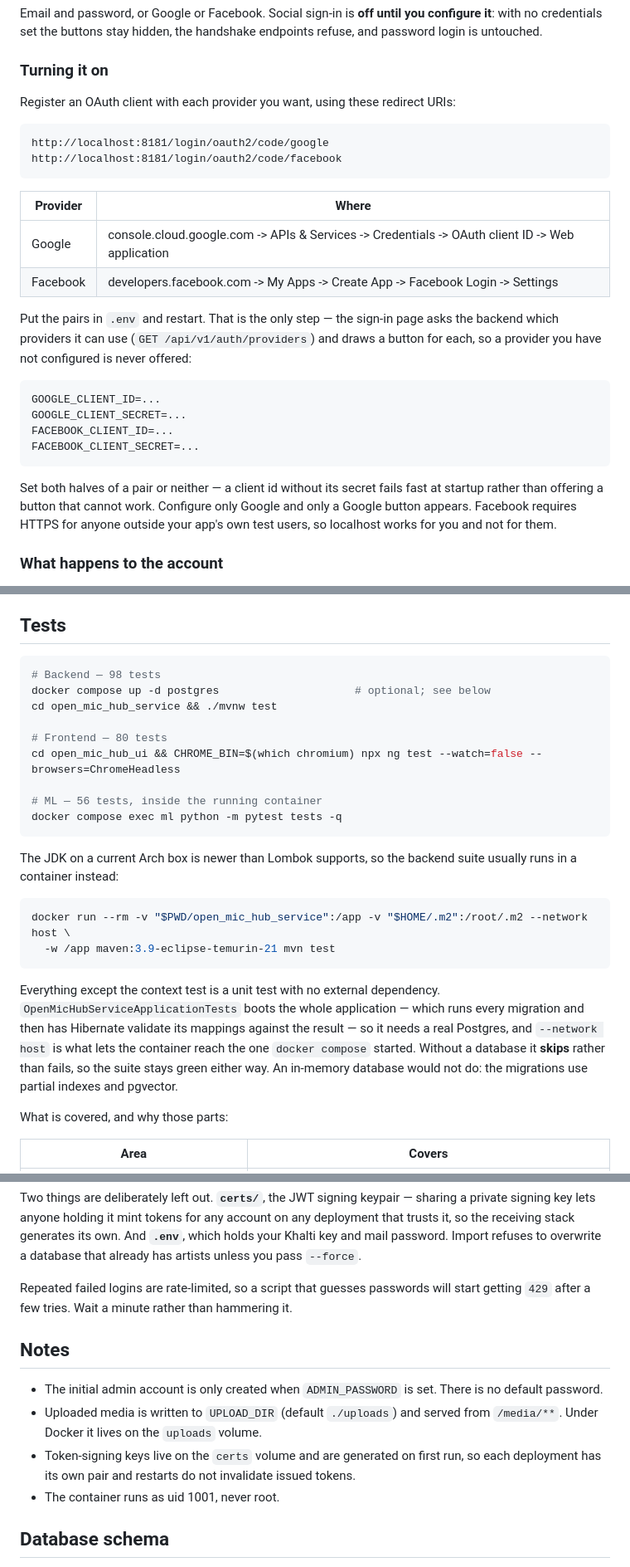
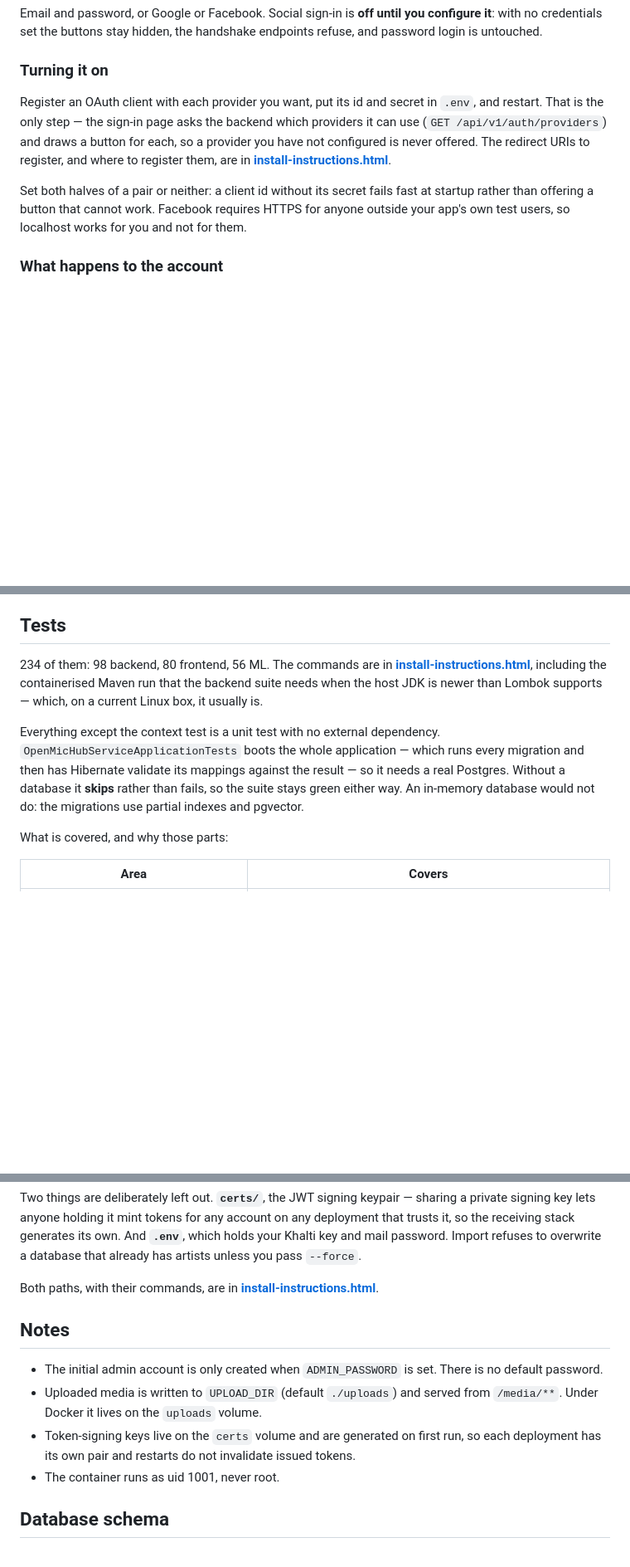
Before and after one commit to dahalutsab/openmichub_ml, a Markdown page: README.md, 3 parts joined by grey strips. Shown at 83% size. Rendered like a GitHub page; blank space fills up the shorter version.

````diff
--- a/README.md
+++ b/README.md
@@ -172,31 +159,14 @@ untouched.
 
 ### Turning it on
 
-Register an OAuth client with each provider you want, using these redirect URIs:
+Register an OAuth client with each provider you want, put its id and secret in `.env`, and
+restart. That is the only step — the sign-in page asks the backend which providers it can use
+(`GET /api/v1/auth/providers`) and draws a button for each, so a provider you have not configured
+is never offered. The redirect URIs to register, and where to register them, are in
+**[install-instructions.html](install-instructions.html)**.
 
-```
-http://localhost:8181/login/oauth2/code/google
-http://localhost:8181/login/oauth2/code/facebook
-```
-
-| Provider | Where |
-|---|---|
-| Google | console.cloud.google.com -> APIs & Services -> Credentials -> OAuth client ID -> Web application |
-| Facebook | developers.facebook.com -> My Apps -> Create App -> Facebook Login -> Settings |
-
-Put the pairs in `.env` and restart. That is the only step — the sign-in page asks the backend
-which providers it can use (`GET /api/v1/auth/providers`) and draws a button for each, so a
-provider you have not configured is never offered:
-
-```bash
-GOOGLE_CLIENT_ID=...
-GOOGLE_CLIENT_SECRET=...
-FACEBOOK_CLIENT_ID=...
-FACEBOOK_CLIENT_SECRET=...
-```
-
-Set both halves of a pair or neither — a client id without its secret fails fast at startup rather
-than offering a button that cannot work. Configure only Google and only a Google button appears. Facebook requires HTTPS for anyone outside your app's own
+Set both halves of a pair or neither: a client id without its secret fails fast at startup rather
+than offering a button that cannot work. Facebook requires HTTPS for anyone outside your app's own
 test users, so localhost works for you and not for them.
 
 ### What happens to the account
@@ -217,32 +187,16 @@ refused outright rather than reassigned.
 
 ## Tests
 
-```bash
-# Backend — 98 tests
-docker compose up -d postgres                     # optional; see below
-cd open_mic_hub_service && ./mvnw test
-
-# Frontend — 80 tests
-cd open_mic_hub_ui && CHROME_BIN=$(which chromium) npx ng test --watch=false --browsers=ChromeHeadless
-
-# ML — 56 tests, inside the running container
-docker compose exec ml python -m pytest tests -q
-```
-
-The JDK on a current Arch box is newer than Lombok supports, so the backend suite usually runs in
-a container instead:
-
-```bash
-docker run --rm -v "$PWD/open_mic_hub_service":/app -v "$HOME/.m2":/root/.m2 --network host \
-  -w /app maven:3.9-eclipse-temurin-21 mvn test
-```
+234 of them: 98 backend, 80 frontend, 56 ML. The commands are in
+**[install-instructions.html](install-instructions.html)**, including the containerised Maven run
+that the backend suite needs when the host JDK is newer than Lombok supports — which, on a current
+Linux box, it usually is.
 
 Everything except the context test is a unit test with no external dependency.
 `OpenMicHubServiceApplicationTests` boots the whole application — which runs every migration and
-then has Hibernate validate its mappings against the result — so it needs a real Postgres, and
-`--network host` is what lets the container reach the one `docker compose` started. Without a
-database it **skips** rather than fails, so the suite stays green either way. An in-memory database
-would not do: the migrations use partial indexes and pgvector.
+then has Hibernate validate its mappings against the result — so it needs a real Postgres. Without
+a database it **skips** rather than fails, so the suite stays green either way. An in-memory
+database would not do: the migrations use partial indexes and pgvector.
 
 What is covered, and why those parts:
 
@@ -414,8 +333,8 @@ so the receiving stack generates its own. And **`.env`**, which holds your Khalt
 password. Import refuses to overwrite a database that already has artists unless you pass
 `--force`.
 
-Repeated failed logins are rate-limited, so a script that guesses passwords will start getting
-`429` after a few tries. Wait a minute rather than hammering it.
+Both paths, with their commands, are in
+**[install-instructions.html](install-instructions.html)**.
 
 ## Notes
 
@@ -426,6 +345,7 @@ Repeated failed logins are rate-limited, so a script that guesses passwords will
 - Token-signing keys live on the `certs` volume and are generated on first run, so each
   deployment has its own pair and restarts do not invalidate issued tokens.
 - The container runs as uid 1001, never root.
+
 ## Database schema
 
 Owned by Flyway, in `open_mic_hub_service/src/main/resources/db/migration`. Hibernate is set to
````
Also changed, not shown: other parts of README.md (+59 -107 lines).
